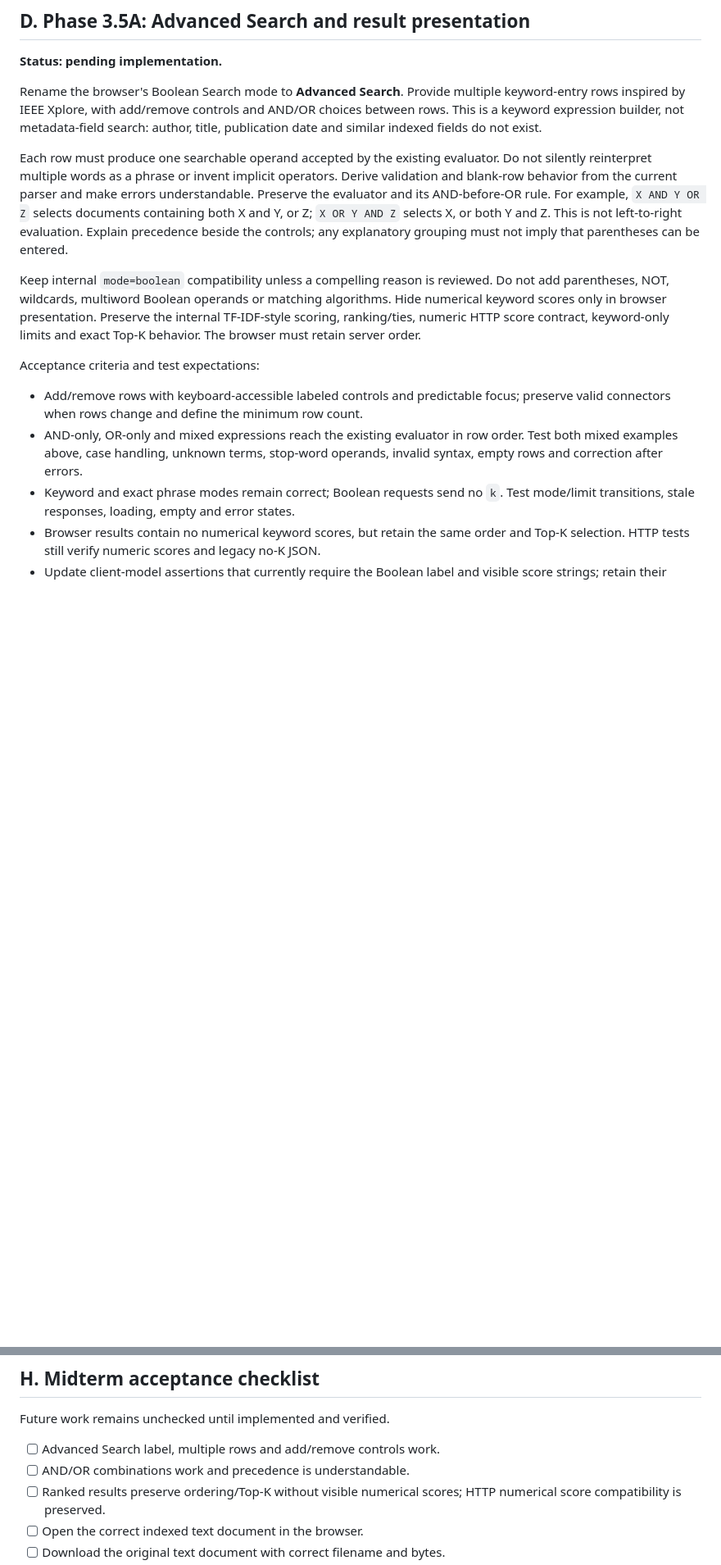
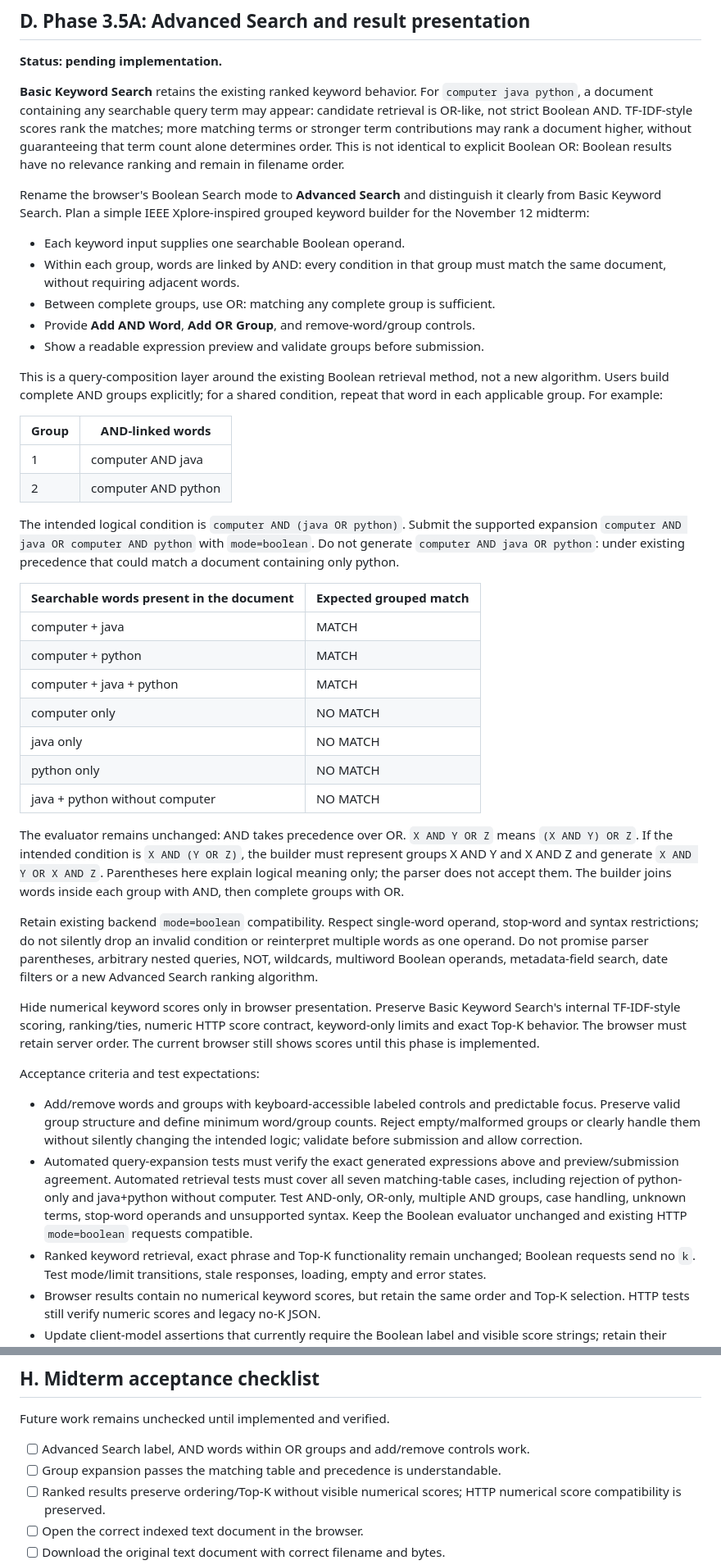
Before and after one commit to RIFAT-x7/iit-search-engine, a Markdown page: docs/MIDTERM_SUPERVISOR_PLAN_2026-11.md, 2 parts joined by grey strips. Shown at 82% size. Drawn GitHub-style; blank space fills up the shorter version.

```diff
--- a/docs/MIDTERM_SUPERVISOR_PLAN_2026-11.md
+++ b/docs/MIDTERM_SUPERVISOR_PLAN_2026-11.md
@@ -104,34 +104,80 @@ unchanged main. No new application regression or manual browser results are clai
 
 **Status: pending implementation.**
 
-Rename the browser's Boolean Search mode to **Advanced Search**. Provide multiple
-keyword-entry rows inspired by IEEE Xplore, with add/remove controls and AND/OR
-choices between rows. This is a keyword expression builder, not metadata-field
-search: author, title, publication date and similar indexed fields do not exist.
+**Basic Keyword Search** retains the existing ranked keyword behavior. For
+`computer java python`, a document containing any searchable query term may
+appear: candidate retrieval is OR-like, not strict Boolean AND. TF-IDF-style
+scores rank the matches; more matching terms or stronger term contributions may
+rank a document higher, without guaranteeing that term count alone determines
+order. This is not identical to explicit Boolean OR: Boolean results have no
+relevance ranking and remain in filename order.
 
-Each row must produce one searchable operand accepted by the existing evaluator.
-Do not silently reinterpret multiple words as a phrase or invent implicit
-operators. Derive validation and blank-row behavior from the current parser and
-make errors understandable. Preserve the evaluator and its AND-before-OR rule.
-For example, `X AND Y OR Z` selects documents containing both X and Y, or Z;
-`X OR Y AND Z` selects X, or both Y and Z. This is not left-to-right evaluation.
-Explain precedence beside the controls; any explanatory grouping must not imply
-that parentheses can be entered.
+Rename the browser's Boolean Search mode to **Advanced Search** and distinguish
+it clearly from Basic Keyword Search. Plan a simple IEEE Xplore-inspired grouped
+keyword builder for the November 12 midterm:
 
-Keep internal `mode=boolean` compatibility unless a compelling reason is reviewed.
-Do not add parentheses, NOT, wildcards, multiword Boolean operands or matching
-algorithms. Hide numerical keyword scores only in browser presentation. Preserve
-the internal TF-IDF-style scoring, ranking/ties, numeric HTTP score contract,
-keyword-only limits and exact Top-K behavior. The browser must retain server order.
+- Each keyword input supplies one searchable Boolean operand.
+- Within each group, words are linked by AND: every condition in that group
+  must match the same document, without requiring adjacent words.
+- Between complete groups, use OR: matching any complete group is sufficient.
+- Provide **Add AND Word**, **Add OR Group**, and remove-word/group controls.
+- Show a readable expression preview and validate groups before submission.
+
+This is a query-composition layer around the existing Boolean retrieval method,
+not a new algorithm. Users build complete AND groups explicitly; for a shared
+condition, repeat that word in each applicable group. For example:
+
+| Group | AND-linked words |
+| --- | --- |
+| 1 | computer AND java |
+| 2 | computer AND python |
+
+The intended logical condition is `computer AND (java OR python)`. Submit the
+supported expansion `computer AND java OR computer AND python` with
+`mode=boolean`. Do not generate `computer AND java OR python`: under existing
+precedence that could match a document containing only python.
+
+| Searchable words present in the document | Expected grouped match |
+| --- | --- |
+| computer + java | MATCH |
+| computer + python | MATCH |
+| computer + java + python | MATCH |
+| computer only | NO MATCH |
+| java only | NO MATCH |
+| python only | NO MATCH |
+| java + python without computer | NO MATCH |
+
+The evaluator remains unchanged: AND takes precedence over OR. `X AND Y OR Z`
+means `(X AND Y) OR Z`. If the intended condition is `X AND (Y OR Z)`, the builder
+must represent groups X AND Y and X AND Z and generate `X AND Y OR X AND Z`.
+Parentheses here explain logical meaning only; the parser does not accept them.
+The builder joins words inside each group with AND, then complete groups with OR.
+
+Retain existing backend `mode=boolean` compatibility. Respect single-word
+operand, stop-word and syntax restrictions; do not silently drop an invalid
+condition or reinterpret multiple words as one operand. Do not promise parser
+parentheses, arbitrary nested queries, NOT, wildcards, multiword Boolean operands,
+metadata-field search, date filters or a new Advanced Search ranking algorithm.
+
+Hide numerical keyword scores only in browser presentation. Preserve Basic
+Keyword Search's internal TF-IDF-style scoring, ranking/ties, numeric HTTP score
+contract, keyword-only limits and exact Top-K behavior. The browser must retain
+server order. The current browser still shows scores until this phase is implemented.
 
 Acceptance criteria and test expectations:
 
-- Add/remove rows with keyboard-accessible labeled controls and predictable focus;
-  preserve valid connectors when rows change and define the minimum row count.
-- AND-only, OR-only and mixed expressions reach the existing evaluator in row order.
-  Test both mixed examples above, case handling, unknown terms, stop-word operands,
-  invalid syntax, empty rows and correction after errors.
-- Keyword and exact phrase modes remain correct; Boolean requests send no `k`.
+- Add/remove words and groups with keyboard-accessible labeled controls and
+  predictable focus. Preserve valid group structure and define minimum word/group
+  counts. Reject empty/malformed groups or clearly handle them without silently
+  changing the intended logic; validate before submission and allow correction.
+- Automated query-expansion tests must verify the exact generated expressions
+  above and preview/submission agreement. Automated retrieval tests must cover all
+  seven matching-table cases, including rejection of python-only and java+python
+  without computer. Test AND-only, OR-only, multiple AND groups, case handling,
+  unknown terms, stop-word operands and unsupported syntax. Keep the Boolean
+  evaluator unchanged and existing HTTP `mode=boolean` requests compatible.
+- Ranked keyword retrieval, exact phrase and Top-K functionality remain unchanged;
+  Boolean requests send no `k`.
   Test mode/limit transitions, stale responses, loading, empty and error states.
 - Browser results contain no numerical keyword scores, but retain the same order
   and Top-K selection. HTTP tests still verify numeric scores and legacy no-K JSON.
@@ -250,8 +296,8 @@ Acceptance criteria, limitations and test expectations:
 
 Future work remains unchecked until implemented and verified.
 
-- [ ] Advanced Search label, multiple rows and add/remove controls work.
-- [ ] AND/OR combinations work and precedence is understandable.
+- [ ] Advanced Search label, AND words within OR groups and add/remove controls work.
+- [ ] Group expansion passes the matching table and precedence is understandable.
 - [ ] Ranked results preserve ordering/Top-K without visible numerical scores;
       HTTP numerical score compatibility is preserved.
 - [ ] Open the correct indexed text document in the browser.
```
Also changed, not shown: PLANNED_FEATURES.md (+14 -1 lines), README.md (+15 -3 lines).
